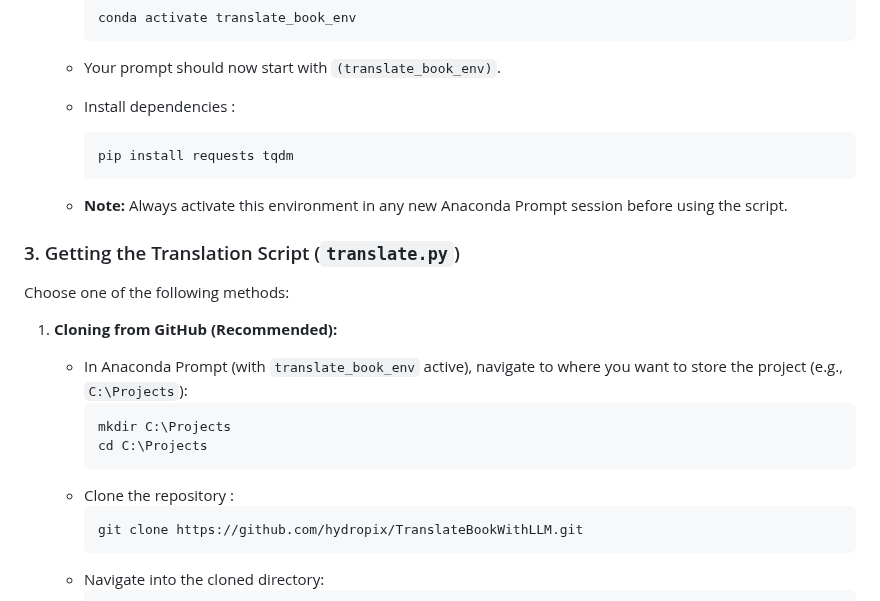
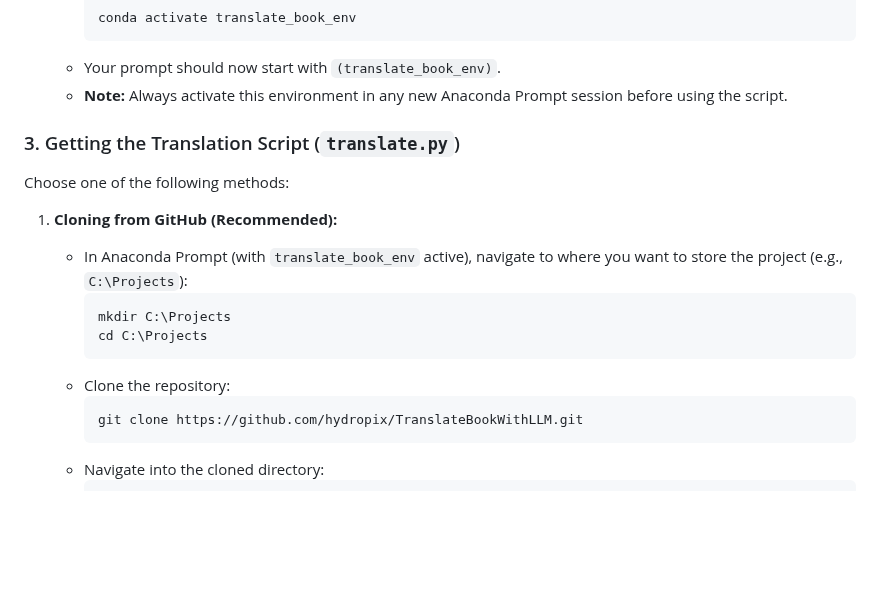
Before and after one commit to tiduj/TranslateBookWithLLM, a Markdown page: README.md, the part around the change. GitHub-like rendering; blank space fills up the shorter version.

````diff
--- a/README.md
+++ b/README.md
@@ -82,12 +82,6 @@ Before you begin, install the following software:
         conda activate translate_book_env
         ```
     * Your prompt should now start with `(translate_book_env)`.
-    * Install dependencies :
-       ```bash
-       pip install requests tqdm
-       ```
-
-
     * **Note:** Always activate this environment in any new Anaconda Prompt session before using the script.
 
 ### 3. Getting the Translation Script (`translate.py`)
@@ -100,7 +94,7 @@ Choose one of the following methods:
         mkdir C:\Projects
         cd C:\Projects
         ```
-    * Clone the repository :
+    * Clone the repository:
         ```bash
         git clone https://github.com/hydropix/TranslateBookWithLLM.git
         ```
````
